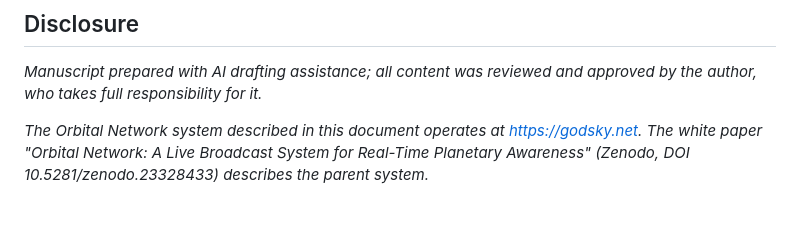
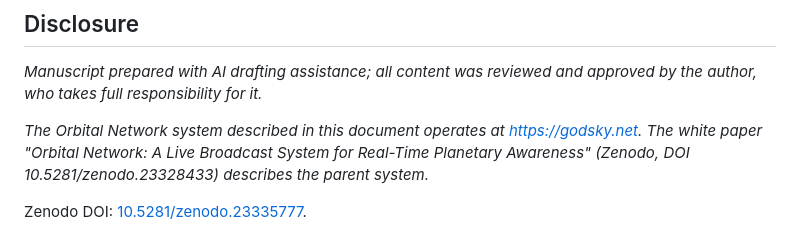
Before and after one commit to mel-gregory/godsky-updates, a Markdown page: articles/quakes.md, the part around the change. Drawn GitHub-style; blank space fills up the shorter version.

Commit message:
Add Zenodo DOI to quakes article (Markdown)

```diff
--- a/articles/quakes.md
+++ b/articles/quakes.md
@@ -38,3 +38,5 @@ The feed is global, but detection is not uniform: the worldwide network reliably
 *Manuscript prepared with AI drafting assistance; all content was reviewed and approved by the author, who takes full responsibility for it.*
 
 *The Orbital Network system described in this document operates at https://godsky.net. The white paper "Orbital Network: A Live Broadcast System for Real-Time Planetary Awareness" (Zenodo, DOI 10.5281/zenodo.23328433) describes the parent system.*
+
+Zenodo DOI: [10.5281/zenodo.23335777](https://doi.org/10.5281/zenodo.23335777).
```
